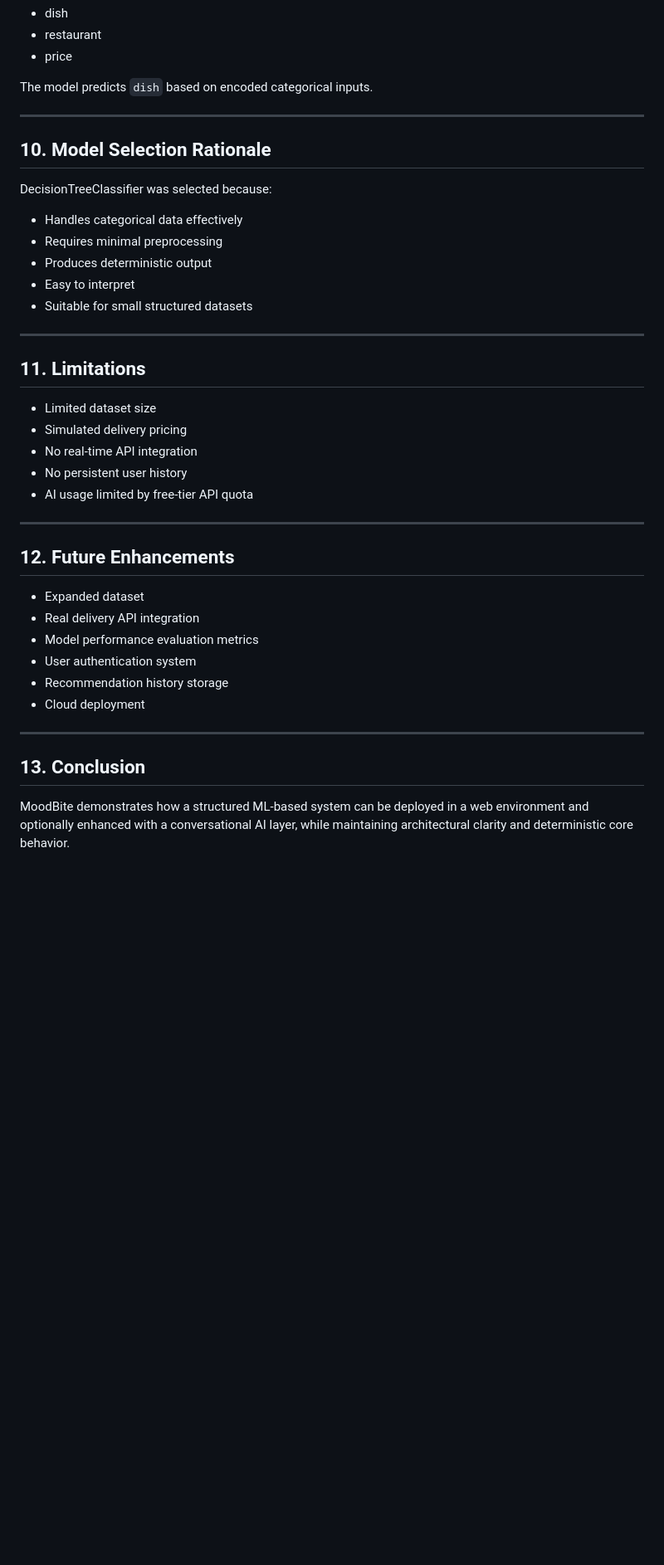
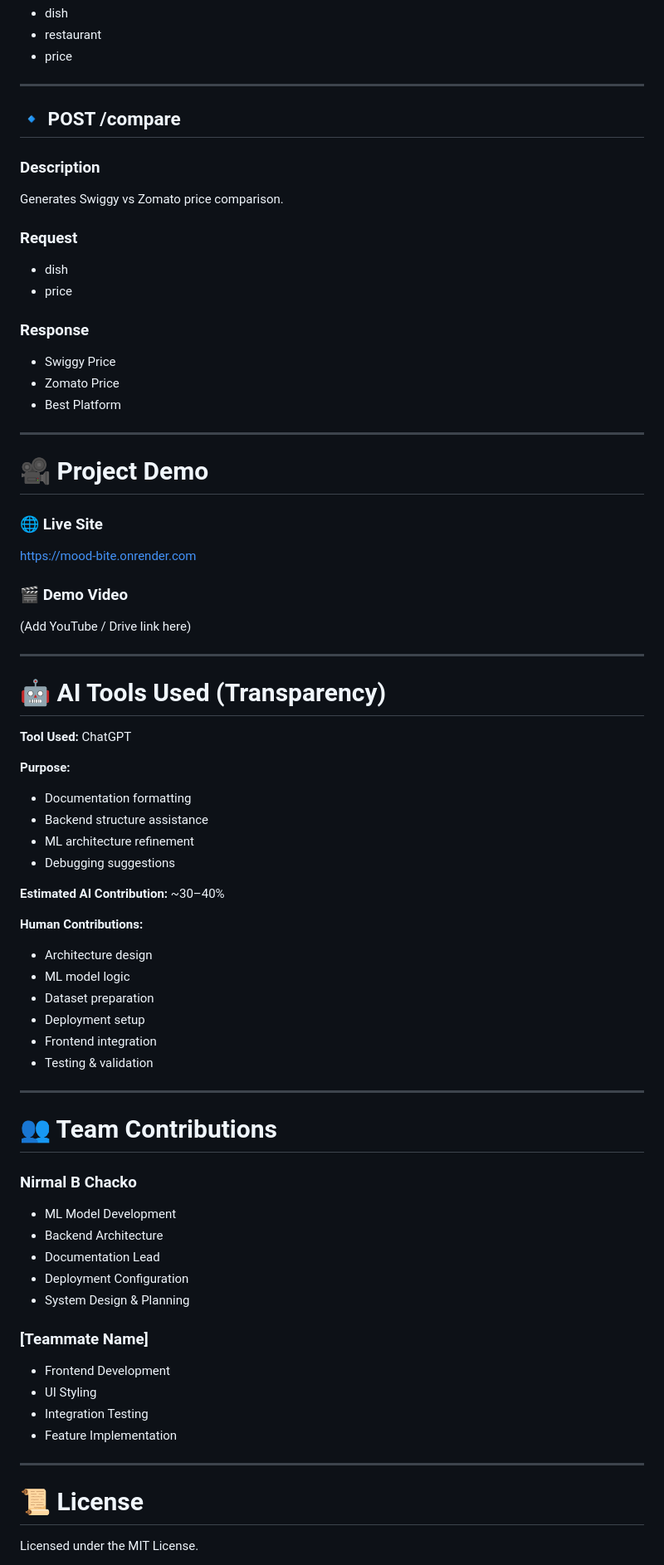
Before and after one commit to nirmalb-maker/MOOD-BITE, a Markdown page: README.md, the part around one of its changes. Shown at 83% size. GitHub-like rendering; blank space fills up the shorter version.

```diff
--- a/README.md
+++ b/README.md
@@ -277,44 +282,76 @@ The dataset includes:
 - restaurant
 - price
 
-The model predicts `dish` based on encoded categorical inputs.
+---
+
+## 🔹 POST /compare
+
+### Description
+Generates Swiggy vs Zomato price comparison.
+
+### Request
+
+- dish
+- price
+
+### Response
+
+- Swiggy Price
+- Zomato Price
+- Best Platform
 
 ---
 
-## 10. Model Selection Rationale
+# 🎥 Project Demo
 
-DecisionTreeClassifier was selected because:
+### 🌐 Live Site
+https://mood-bite.onrender.com
 
-- Handles categorical data effectively
-- Requires minimal preprocessing
-- Produces deterministic output
-- Easy to interpret
-- Suitable for small structured datasets
+### 🎬 Demo Video
+(Add YouTube / Drive link here)
 
 ---
 
-## 11. Limitations
+# 🤖 AI Tools Used (Transparency)
 
-- Limited dataset size
-- Simulated delivery pricing
-- No real-time API integration
-- No persistent user history
-- AI usage limited by free-tier API quota
+**Tool Used:** ChatGPT
+
+**Purpose:**
+- Documentation formatting
+- Backend structure assistance
+- ML architecture refinement
+- Debugging suggestions
+
+**Estimated AI Contribution:** ~30–40%
+
+**Human Contributions:**
+- Architecture design
+- ML model logic
+- Dataset preparation
+- Deployment setup
+- Frontend integration
+- Testing & validation
 
 ---
 
-## 12. Future Enhancements
+# 👥 Team Contributions
 
-- Expanded dataset
-- Real delivery API integration
-- Model performance evaluation metrics
-- User authentication system
-- Recommendation history storage
-- Cloud deployment
+### Nirmal B Chacko
+- ML Model Development
+- Backend Architecture
+- Documentation Lead
+- Deployment Configuration
+- System Design & Planning
+
+### [Teammate Name]
+- Frontend Development
+- UI Styling
+- Integration Testing
+- Feature Implementation
 
 ---
 
-## 13. Conclusion
+# 📜 License
 
-MoodBite demonstrates how a structured ML-based system can be deployed in a web environment and optionally enhanced with a conversational AI layer, while maintaining architectural clarity and deterministic core behavior.
+Licensed under the MIT License.
 
```
Also changed, not shown: other parts of README.md (+184 -177 lines).
